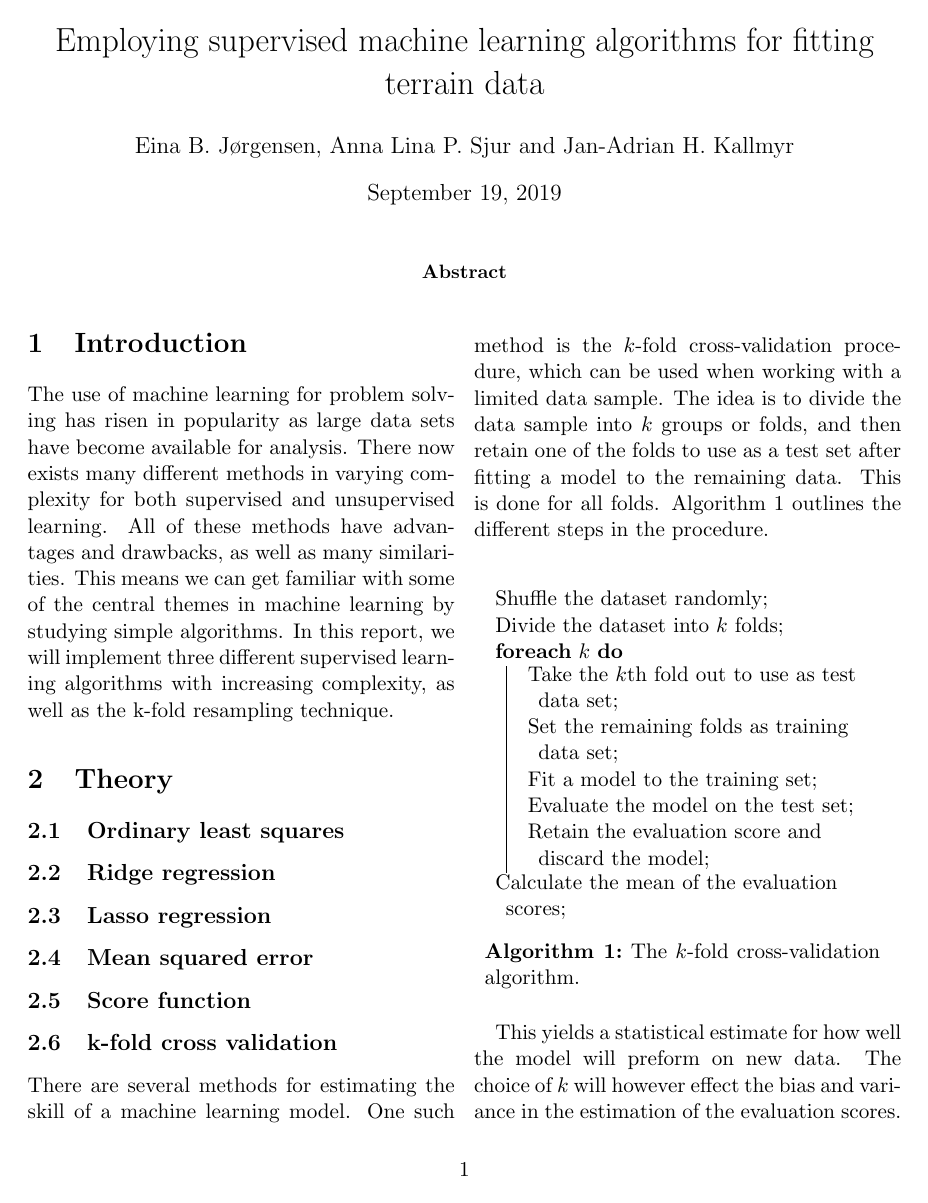
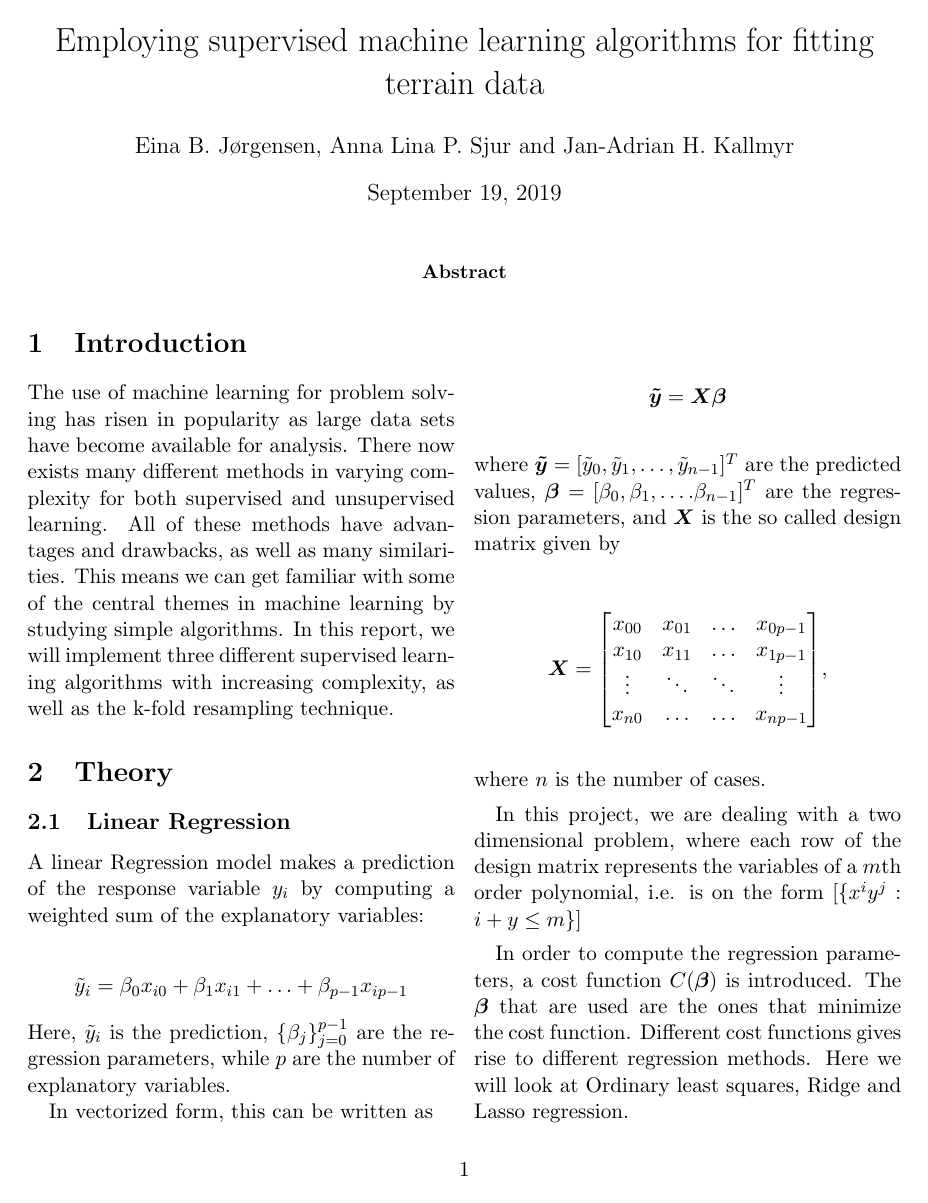
Before and after one commit to alpsjur/FYS-STK4155, a LaTeX paper (project1/tex/main.tex, which reads project1/tex/theory.tex): page 1 of 2 before the commit and page 1 of 3 after it. Compiled offline with pdfLaTeX.

Commit message:
skrevet i theory

```diff
--- a/project1/tex/theory.tex
+++ b/project1/tex/theory.tex
@@ -1,13 +1,38 @@
 \section{Theory}
 \label{sec:theory}
+
+\subsection{Linear Regression}
+A linear Regression model makes a prediction of the response variable $y_i$ by computing a weighted sum of the explanatory variables:
+
+\begin{equation*}
+	\tilde{y}_i = \beta_0x_{i0} + \beta_1x_{i1} + \ldots + \beta_{p-1}x_{ip-1}
+\end{equation*}
+Here, $\tilde{y}_i$ is the prediction, $\{\beta_j\}_{j=0}^{p-1}$ are the regression parameters, while $p$ are the number of explanatory variables.
+
+In vectorized form, this can be written as
+
+\begin{equation*}
+	\boldsymbol{\tilde{y}} = \boldsymbol{X}\boldsymbol{\beta}
+\end{equation*}
+where $\boldsymbol{\tilde{y}}=[\tilde{y}_0,\tilde{y}_1,\ldots, \tilde{y}_{n-1}]^T$ are the predicted values, $\boldsymbol{\beta}=[\beta_0, \beta_1, \ldots . \beta_{n-1}]^T$ are the regression parameters,  and $\boldsymbol{X}$ is the so called design matrix given by
+
+\[\boldsymbol{X} =
+\mqty[x_{00} & x_{01} & \hdots & x_{0p-1} \\
+x_{10} & x_{11} & \hdots & x_{1p-1} \\
+\vdots & \ddots & \ddots &  \vdots \\
+x_{n0} & \hdots & \hdots & x_{np-1}],
+\]
+where $n$ is the number of cases.
+
+In this project, we are dealing with a two dimensional problem, where each row of the design matrix represents the variables of a $m$th order polynomial, i.e. is on the form $[\{x^iy^j : i+y\leq m\}]$
+
+In order to compute the regression parameters, a cost function $C(\boldsymbol{\beta})$ is introduced. The $\boldsymbol{\beta}$ that are used are the ones that minimize the cost function. Different cost functions gives rise to different regression methods. Here we will look at Ordinary least squares, Ridge and Lasso regression.
 
 \subsection{Ordinary least squares}
 
 \subsection{Ridge regression}
 
 \subsection{Lasso regression}
-
-\subsection{Mean squared error}
 
 \subsection{Score function}
 
```
Also changed, not shown: project1/code/plotting.py (+3 -3 lines), project1/tex/main.pdf, project1/tex/theory.tex (21 more changed lines), 3 other files.
